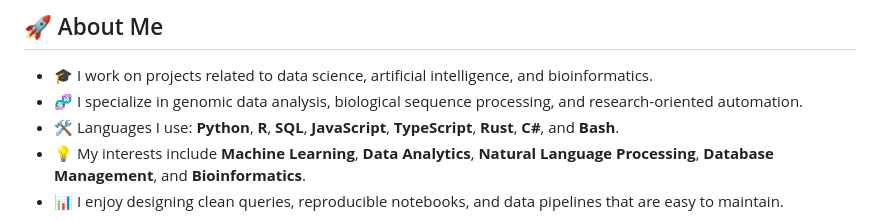
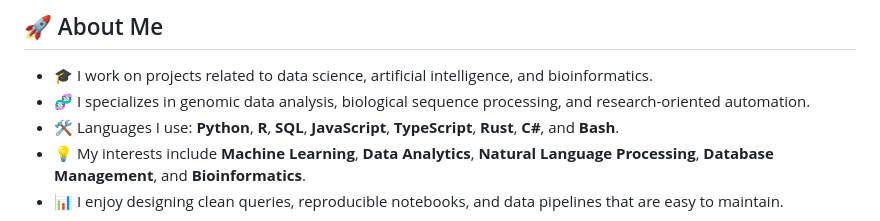
Before and after one commit to Abdussamed-1/Abdussamed-1, a Markdown page: README.md, the part around the change. GitHub-like rendering.

```diff
--- a/README.md
+++ b/README.md
@@ -17,7 +17,7 @@
 ## 🚀 About Me
 
 - 🎓 I work on projects related to data science, artificial intelligence, and bioinformatics.
-- 🧬 I specialize in genomic data analysis, biological sequence processing, and research-oriented automation.
+- 🧬 I specializes in genomic data analysis, biological sequence processing, and research-oriented automation.
 - 🛠️ Languages I use: **Python**, **R**, **SQL**, **JavaScript**, **TypeScript**, **Rust**, **C#**, and **Bash**.
 - 💡 My interests include **Machine Learning**, **Data Analytics**, **Natural Language Processing**, **Database Management**, and **Bioinformatics**.
 - 📊 I enjoy designing clean queries, reproducible notebooks, and data pipelines that are easy to maintain.
```
